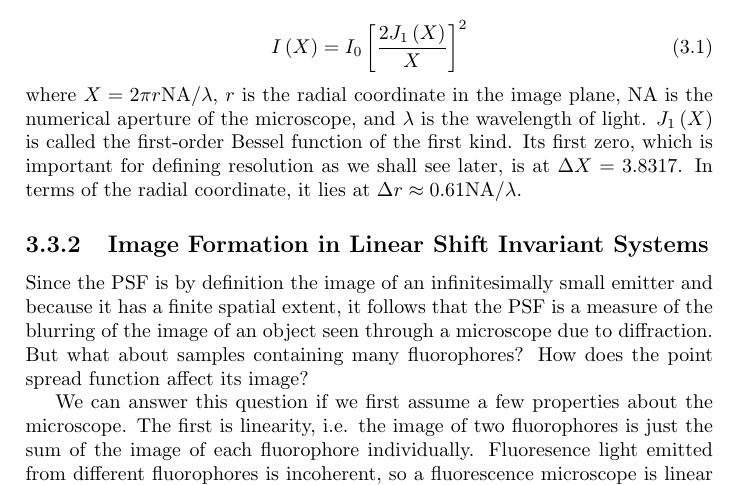
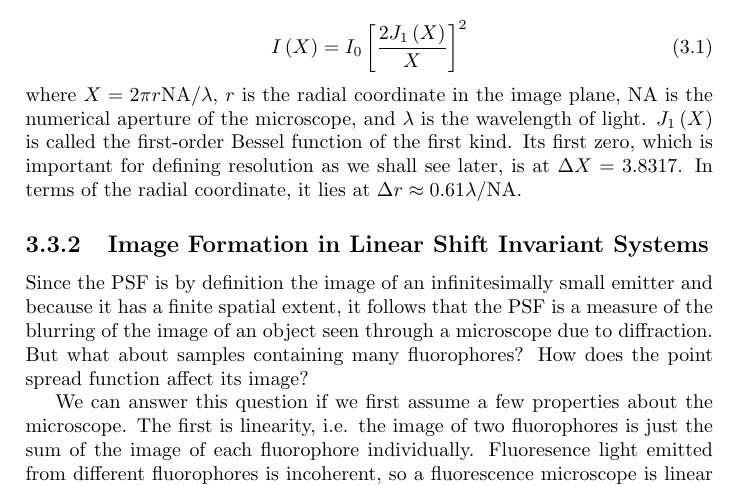
Before and after one commit to kmdouglass/teaching, a LaTeX thesis (texts/smlm-lab-course/smlm-lab-manual.tex): part of page 10 of 45, cut so that both start at the same text. Compiled offline with pdfLaTeX.

Commit message:
Fix typo in PSF width

```diff
--- a/texts/smlm-lab-course/smlm-lab-manual.tex
+++ b/texts/smlm-lab-course/smlm-lab-manual.tex
@@ -100,7 +100,7 @@ The expression for the Airy disk is derived from scalar diffraction theory, i.e.
     I \left(X\right) = I_{0} \left[ \frac{2 J_{1}\left(X\right)}{X} \right]^2
 \end{equation}
 
-\noindent where $ X = 2 \pi r \text{NA} / \lambda $, $r$ is the radial coordinate in the image plane, $\text{NA}$ is the numerical aperture of the microscope, and $\lambda$ is the wavelength of light. $J_{1}\left(X\right)$ is called the first-order Bessel function of the first kind. Its first zero, which is important for defining resolution as we shall see later, is at $\Delta X = 3.8317$. In terms of the radial coordinate, it lies at $\Delta r \approx 0.61 \text{NA} / \lambda$.
+\noindent where $ X = 2 \pi r \text{NA} / \lambda $, $r$ is the radial coordinate in the image plane, $\text{NA}$ is the numerical aperture of the microscope, and $\lambda$ is the wavelength of light. $J_{1}\left(X\right)$ is called the first-order Bessel function of the first kind. Its first zero, which is important for defining resolution as we shall see later, is at $\Delta X = 3.8317$. In terms of the radial coordinate, it lies at $\Delta r \approx 0.61 \lambda / \text{NA}$.
 
 \subsection{Image Formation in Linear Shift Invariant Systems}
 
```
